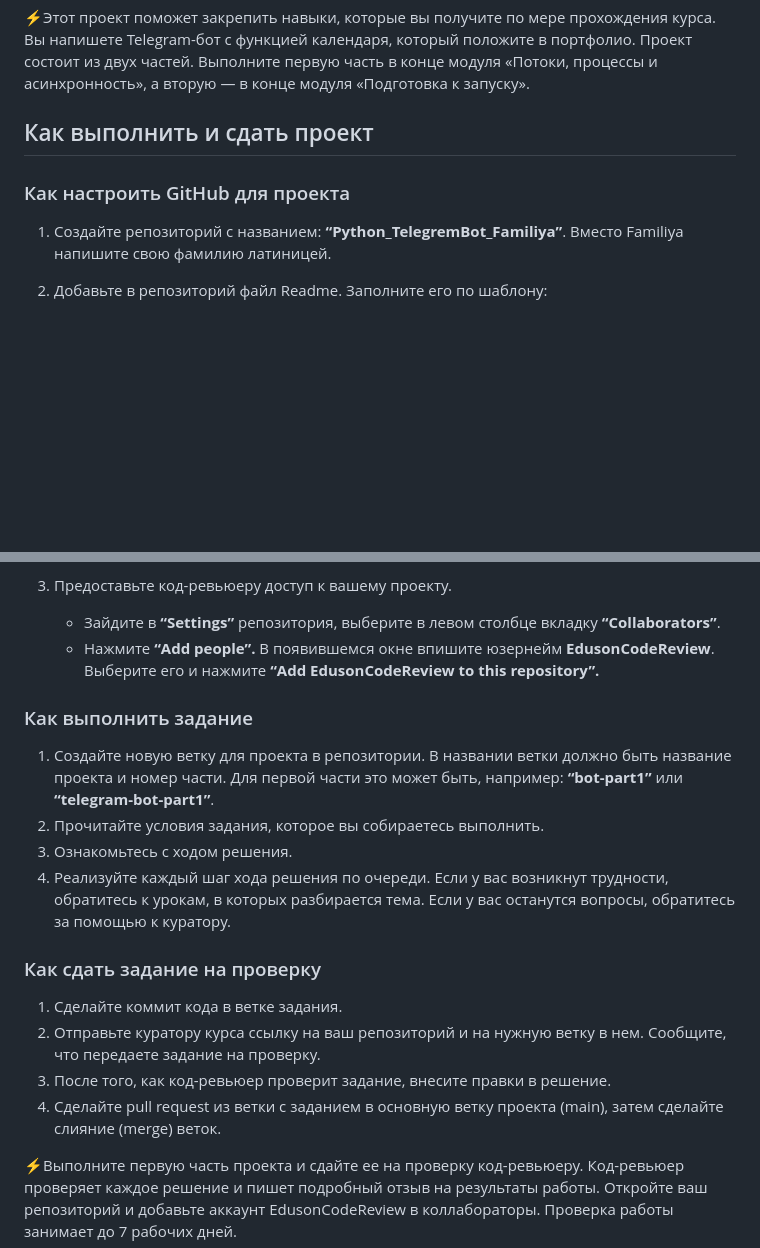
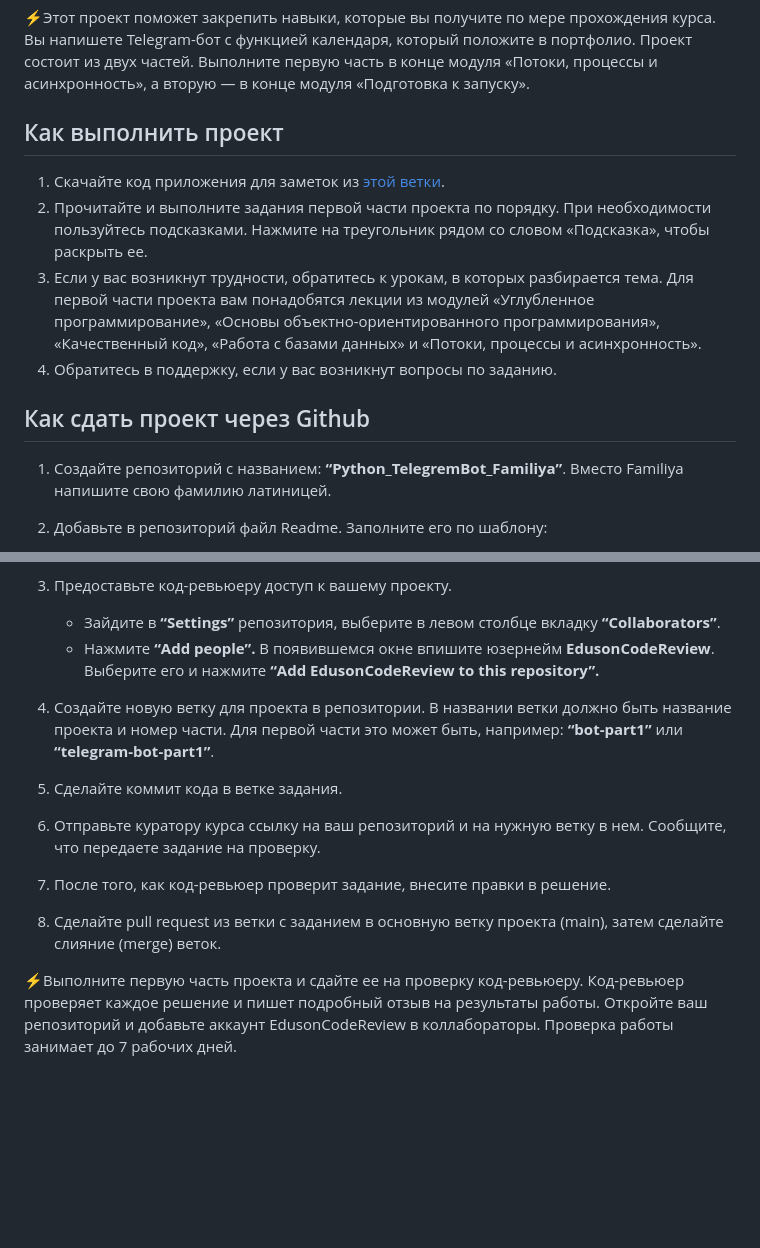
Before and after one commit to tsirina2/Python_TelegramBot_Tsareva, a Markdown page: README.md, 2 parts joined by grey strips. GitHub-like rendering; blank space fills up the shorter version.

```diff
--- a/README.md
+++ b/README.md
@@ -3,10 +3,13 @@
 ⚡Этот проект поможет закрепить навыки, которые вы получите по мере прохождения курса. Вы напишете Telegram-бот с функцией календаря, который положите в портфолио. Проект состоит из двух частей. Выполните первую часть в конце модуля «Потоки, процессы и асинхронность», а вторую — в конце модуля «Подготовка к запуску».
 </aside>
 
-## Как выполнить и сдать проект
+## Как выполнить проект
+1. Скачайте код приложения для заметок из [этой ветки](https://github.com/EdusonPython/Python-Projects/tree/telegram-bot-part1).
+2. Прочитайте и выполните задания первой части проекта по порядку. При необходимости пользуйтесь подсказками. Нажмите на треугольник рядом со словом «Подсказка», чтобы раскрыть ее.
+3. Если у вас возникнут трудности, обратитесь к урокам, в которых разбирается тема. Для первой части проекта вам понадобятся лекции из модулей «Углубленное программирование», «Основы объектно-ориентированного программирования», «Качественный код», «Работа с базами данных» и «Потоки, процессы и асинхронность».
+4. Обратитесь в поддержку, если у вас возникнут вопросы по заданию.
 
-### Как настроить GitHub для проекта
-
+## Как сдать проект через Github
 1. Создайте репозиторий с названием: **“Python_TelegremBot_Familiya”**. Вместо Familiya напишите свою фамилию латиницей.
 2. Добавьте в репозиторий файл Readme. Заполните его по шаблону:
 
@@ -17,20 +20,11 @@
 4. Предоставьте код-ревьюеру доступ к вашему проекту.
     - Зайдите в **“Settings”** репозитория, выберите в левом столбце вкладку **“Collaborators”**.
     - Нажмите **“Add people”.** В появившемся окне впишите юзернейм **EdusonCodeReview**. Выберите его и нажмите **“Add EdusonCodeReview to this repository”.**
-
-### Как выполнить задание
-
-1. Создайте новую ветку для проекта в репозитории. В названии ветки должно быть название проекта и номер части. Для первой части это может быть, например: **“bot-part1”** или **“telegram-bot-part1”**.
-2. Прочитайте условия задания, которое вы собираетесь выполнить.
-3. Ознакомьтесь с ходом решения.
-4. Реализуйте каждый шаг хода решения по очереди. Если у вас возникнут трудности, обратитесь к урокам, в которых разбирается тема. Если у вас останутся вопросы, обратитесь за помощью к куратору.
-
-### Как сдать задание на проверку
-
-1. Сделайте коммит кода в ветке задания.
-2. Отправьте куратору курса ссылку на ваш репозиторий и на нужную ветку в нем. Сообщите, что передаете задание на проверку.
-3. После того, как код-ревьюер проверит задание, внесите правки в решение.
-4. Сделайте pull request из ветки с заданием в основную ветку проекта (main), затем сделайте слияние (merge) веток.
+5. Создайте новую ветку для проекта в репозитории. В названии ветки должно быть название проекта и номер части. Для первой части это может быть, например: **“bot-part1”** или **“telegram-bot-part1”**.
+6. Сделайте коммит кода в ветке задания.
+7. Отправьте куратору курса ссылку на ваш репозиторий и на нужную ветку в нем. Сообщите, что передаете задание на проверку.
+8. После того, как код-ревьюер проверит задание, внесите правки в решение.
+9. Сделайте pull request из ветки с заданием в основную ветку проекта (main), затем сделайте слияние (merge) веток.
 <p><aside>
 ⚡Выполните первую часть проекта и сдайте ее на проверку код-ревьюеру. Код-ревьюер проверяет каждое решение и пишет подробный отзыв на результаты работы. Откройте ваш репозиторий и добавьте аккаунт EdusonCodeReview в коллабораторы. Проверка работы занимает до 7 рабочих дней.
 </aside></p>
```
